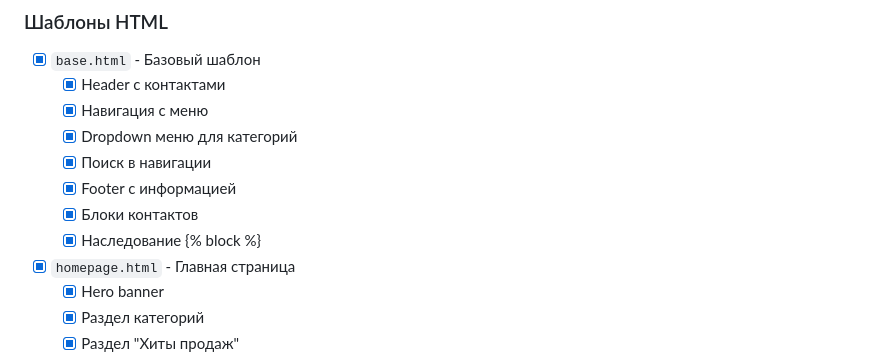
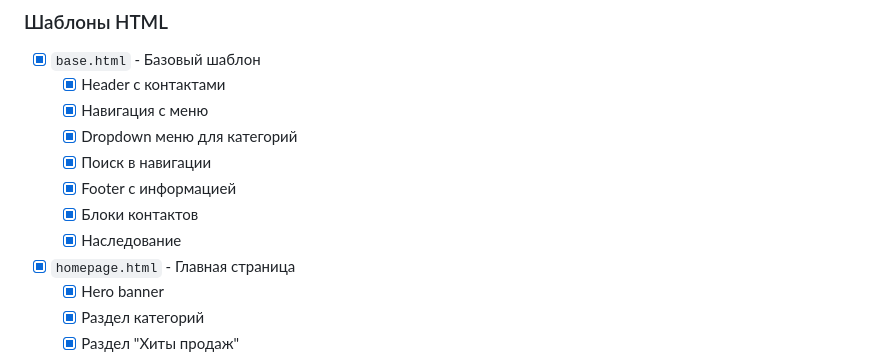
Before and after one commit to Muhammadaziz15/shop-mobilon, a Markdown page: CHECKLIST.md, the part around the change. Rendered like a GitHub page.

Commit message:
Fix Jekyll Liquid syntax error

```diff
--- a/CHECKLIST.md
+++ b/CHECKLIST.md
@@ -103,7 +103,7 @@
   - [x] Поиск в навигации
   - [x] Footer с информацией
   - [x] Блоки контактов
-  - [x] Наследование {% block %}
+  - [x] Наследование
 
 - [x] `homepage.html` - Главная страница
   - [x] Hero banner
```
